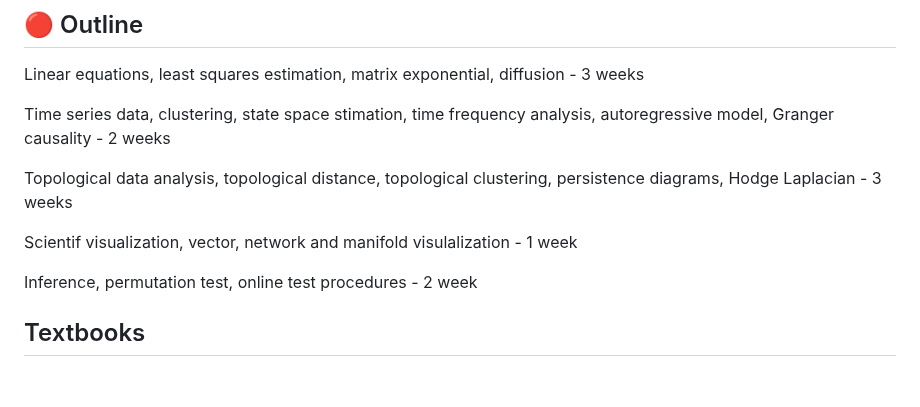
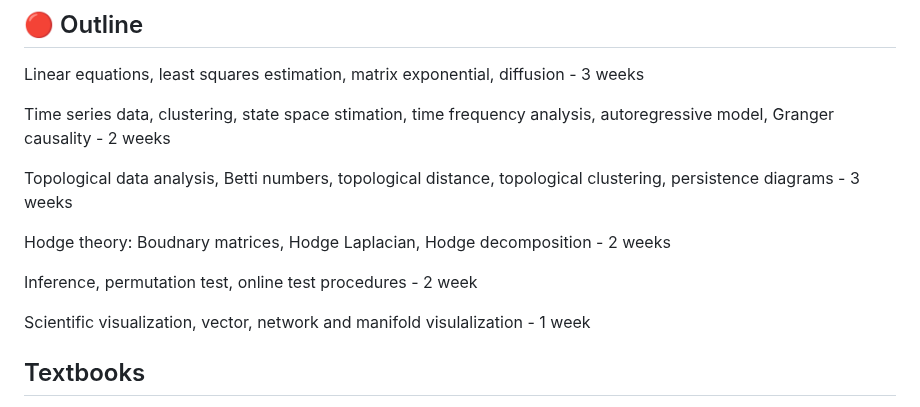
Before and after one commit to laplcebeltrami/BMI768, a Markdown page: README.md, the part around the change. Drawn GitHub-style; blank space fills up the shorter version.

```diff
--- a/README.md
+++ b/README.md
@@ -52,11 +52,13 @@ Linear equations, least squares estimation, matrix exponential, diffusion - 3 we
 
 Time series data, clustering, state space stimation, time frequency analysis, autoregressive model, Granger causality - 2 weeks
 
-Topological data analysis, topological distance, topological clustering, persistence diagrams, Hodge Laplacian - 3 weeks
+Topological data analysis, Betti numbers, topological distance, topological clustering, persistence diagrams - 3 weeks
 
-Scientif visualization, vector, network and manifold visulalization - 1 week
+Hodge theory: Boudnary matrices, Hodge Laplacian, Hodge decomposition - 2 weeks
 
 Inference, permutation test, online test procedures - 2 week
+
+Scientific visualization, vector, network and manifold visulalization - 1 week
 
 
 ## Textbooks
```
